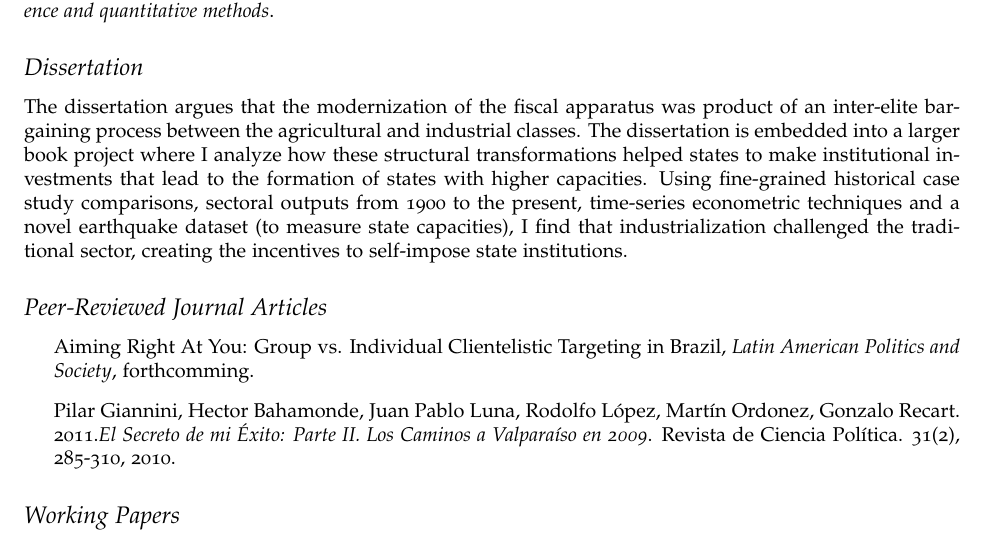
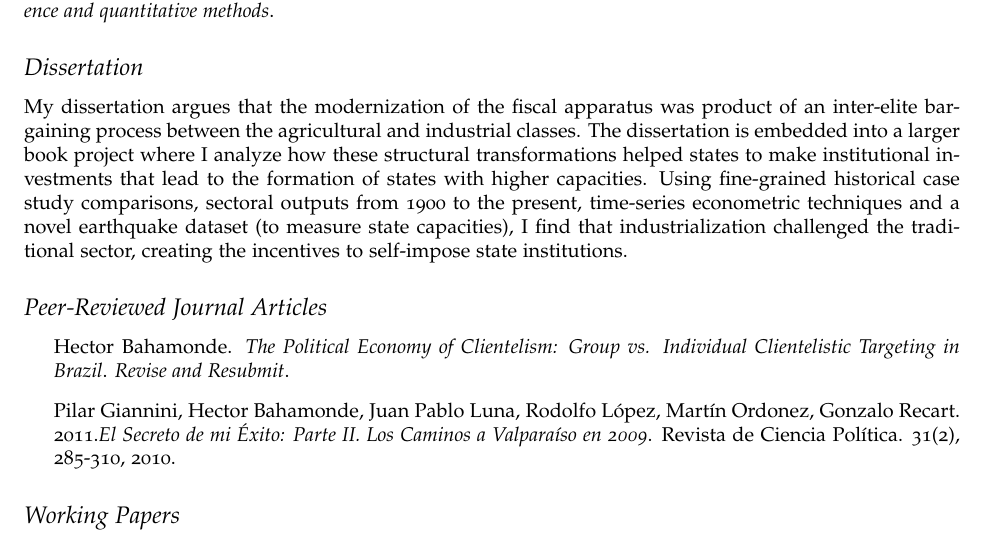
Before and after one commit to hbahamonde/Job_Market, a LaTeX CV (CV.tex): part of page 1 of 3, cut so that both start at the same text. Compiled offline with pdfLaTeX.

Commit message:
16 Aug 2016

```diff
--- a/CV.tex
+++ b/CV.tex
@@ -134,14 +134,14 @@
 
 \subsection*{Dissertation}
 
-The dissertation argues that the modernization of the fiscal apparatus was product of an inter-elite bargaining process between the agricultural and industrial classes. The dissertation is embedded into a larger book project where I analyze how these structural transformations helped states to make institutional investments that lead to the formation of states with higher capacities. Using fine-grained historical case study comparisons, sectoral outputs from 1900 to the present, time-series econometric techniques and a novel earthquake dataset (to measure state capacities), I find that industrialization challenged the traditional sector, creating the incentives to self-impose state institutions.
+My dissertation argues that the modernization of the fiscal apparatus was product of an inter-elite bargaining process between the agricultural and industrial classes. The dissertation is embedded into a larger book project where I analyze how these structural transformations helped states to make institutional investments that lead to the formation of states with higher capacities. Using fine-grained historical case study comparisons, sectoral outputs from 1900 to the present, time-series econometric techniques and a novel earthquake dataset (to measure state capacities), I find that industrialization challenged the traditional sector, creating the incentives to self-impose state institutions.
 
 
 
 \subsection*{Peer-Reviewed Journal Articles}
 
 \begin{itemize}
-\item Aiming Right At You: Group vs. Individual Clientelistic Targeting in Brazil, {\it Latin American Politics and Society}, forthcomming.
+\item Hector Bahamonde. \emph{The Political Economy of Clientelism: Group vs. Individual Clientelistic Targeting in Brazil}. {\it Revise and Resubmit}.
 \item Pilar Giannini, Hector Bahamonde, Juan Pablo Luna, Rodolfo L\'opez, Mart\'in Ordonez, Gonzalo Recart. 2011.\emph{El Secreto de mi \'Exito: Parte II. Los Caminos a Valpara\'iso en 2009}. Revista de Ciencia Pol\'itica. 31(2), 285-310, 2010.
 \end{itemize}
 
```
Also changed, not shown: cv.pdf.
